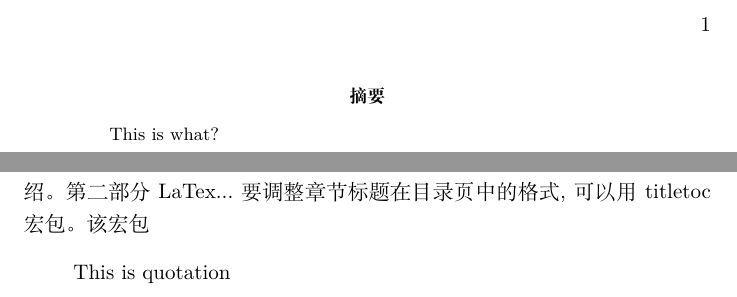
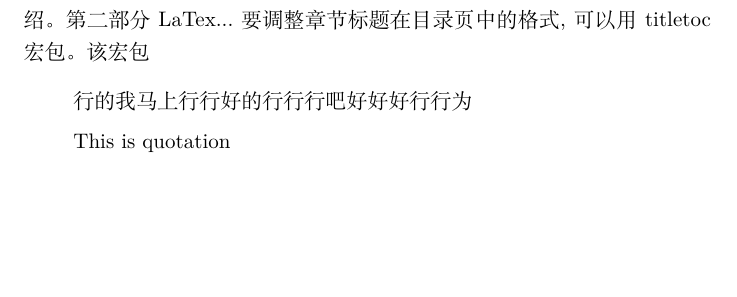
Before and after one commit to EricWenyi/Eric_recent_work, a LaTeX document (Playground.tex): two parts of pages 1 and 2 of 2 before the commit and part of the page after it, the two joined at a grey line, cut at the place of the change, the shorter picture padded with empty space. Compiled offline with XeLaTeX.

Commit message:
Add some of the files

```diff
--- a/Playground.tex
+++ b/Playground.tex
@@ -6,13 +6,23 @@
 \bibliographystyle{plain}
 
 \begin{document}
-\begin{abstract}
-This is what?
-\end{abstract}
+
 \maketitle
+
 \tableofcontents
 除了TeXWorks、WinEdt,还有很多其他的软件\footnote{what is this???},此处\emph{lalalala}不再介绍。 第二部分 LaTex...要调整章节标题在目录页中的格式,可以用titletoc 宏包。该宏包
 \begin{quote}
+行的 我马上
+行
+行
+好的
+行
+行
+行吧
+好好好
+行
+行为
+
 This is quotation
 \end{quote}
 
```
Also changed, not shown: 2 other files.
